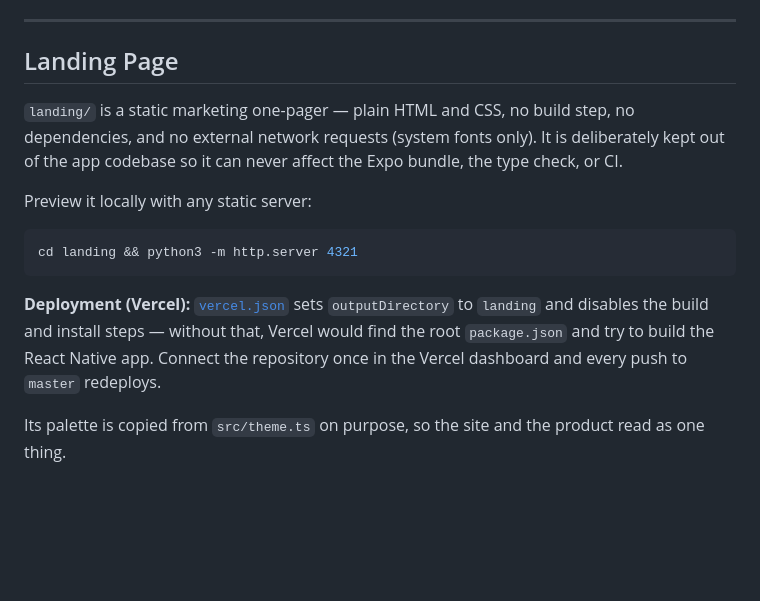
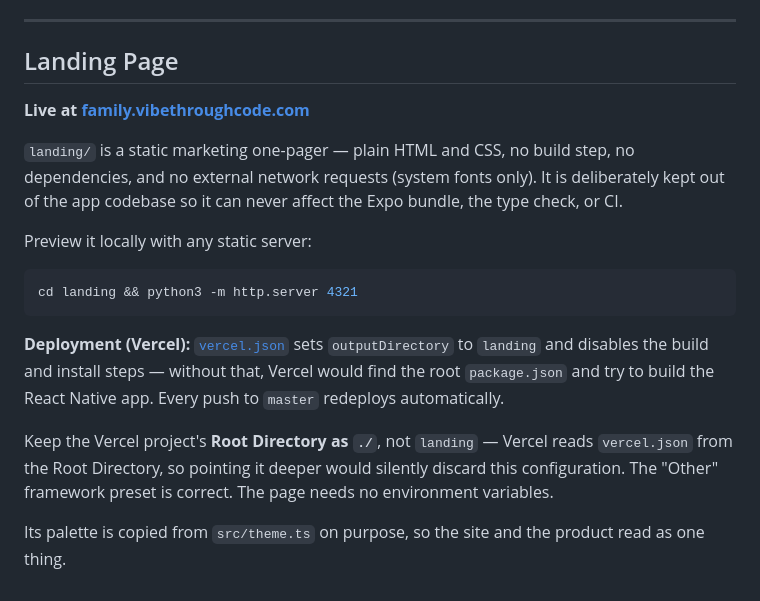
Before and after one commit to thisisankit27/Family-Knowledge-Vault, a Markdown page: README.md, the part around the change. Drawn GitHub-style; blank space fills up the shorter version.

```diff
--- a/README.md
+++ b/README.md
@@ -84,6 +84,8 @@ tested directly — see the testing split in [`CLAUDE.md`](CLAUDE.md).
 
 ## Landing Page
 
+**Live at [family.vibethroughcode.com](https://family.vibethroughcode.com/)**
+
 `landing/` is a static marketing one-pager — plain HTML and CSS, no build step,
 no dependencies, and no external network requests (system fonts only). It is
 deliberately kept out of the app codebase so it can never affect the Expo
@@ -97,8 +99,13 @@ cd landing && python3 -m http.server 4321
 
 **Deployment (Vercel):** [`vercel.json`](vercel.json) sets `outputDirectory` to
 `landing` and disables the build and install steps — without that, Vercel would
-find the root `package.json` and try to build the React Native app. Connect the
-repository once in the Vercel dashboard and every push to `master` redeploys.
+find the root `package.json` and try to build the React Native app. Every push
+to `master` redeploys automatically.
+
+Keep the Vercel project's **Root Directory as `./`**, not `landing` — Vercel
+reads `vercel.json` from the Root Directory, so pointing it deeper would
+silently discard this configuration. The "Other" framework preset is correct.
+The page needs no environment variables.
 
 Its palette is copied from `src/theme.ts` on purpose, so the site and the
 product read as one thing.
```
Also changed, not shown: .claude/current-session.md (+12 -2 lines).
